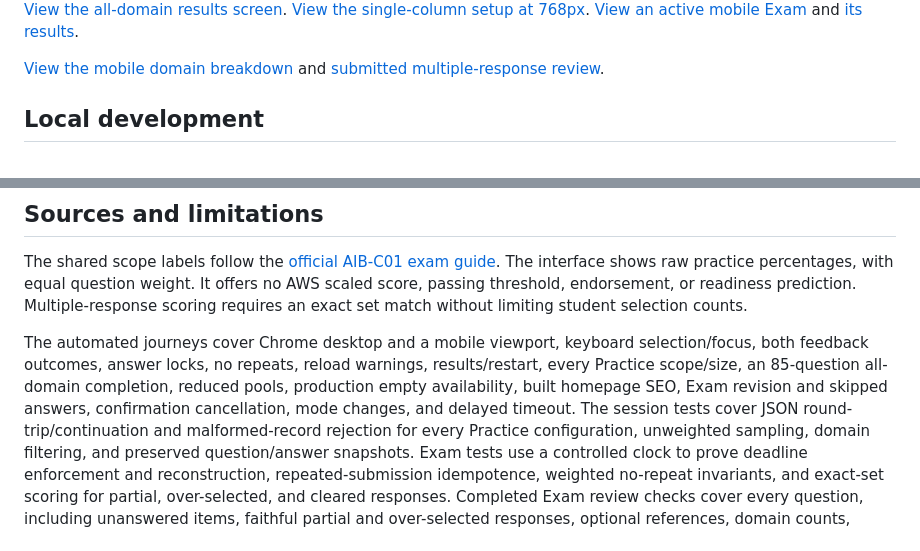
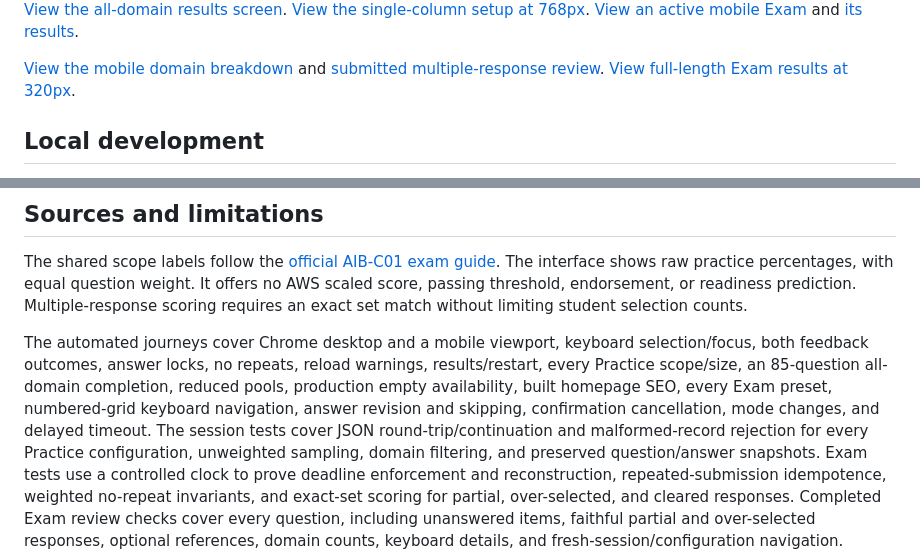
Before and after one commit to VennieSo/Study-AIB-C01, a Markdown page: README.md, 2 parts joined by grey strips. Drawn GitHub-style.

Commit message:
Verify combined full-length Exam review and narrow mobile results

```diff
--- a/README.md
+++ b/README.md
@@ -37,6 +37,7 @@ Development preview using labelled synthetic interface fixtures:
 
 [View the mobile domain breakdown](docs/screenshots/development-exam-domain-results-mobile.png)
 and [submitted multiple-response review](docs/screenshots/development-exam-answer-review-mobile.png).
+[View full-length Exam results at 320px](docs/screenshots/development-exam-full-results-mobile.png).
 
 ## Local development
 
@@ -267,8 +268,9 @@ selection counts.
 The automated journeys cover Chrome desktop and a mobile viewport, keyboard
 selection/focus, both feedback outcomes, answer locks, no repeats, reload warnings,
 results/restart, every Practice scope/size, an 85-question all-domain completion,
-reduced pools, production empty availability, built homepage SEO, Exam revision
-and skipped answers, confirmation cancellation, mode changes, and delayed timeout. The session
+reduced pools, production empty availability, built homepage SEO, every Exam preset,
+numbered-grid keyboard navigation, answer revision and skipping, confirmation
+cancellation, mode changes, and delayed timeout. The session
 tests cover JSON round-trip/continuation and malformed-record rejection for every
 Practice configuration, unweighted sampling, domain filtering, and preserved
 question/answer snapshots. Exam tests use a controlled clock to prove deadline
```
Also changed, not shown: docs/screenshots/development-exam-full-results-mobile.png (added), docs/screenshots/development-exam-mobile.png, 2 other files.
